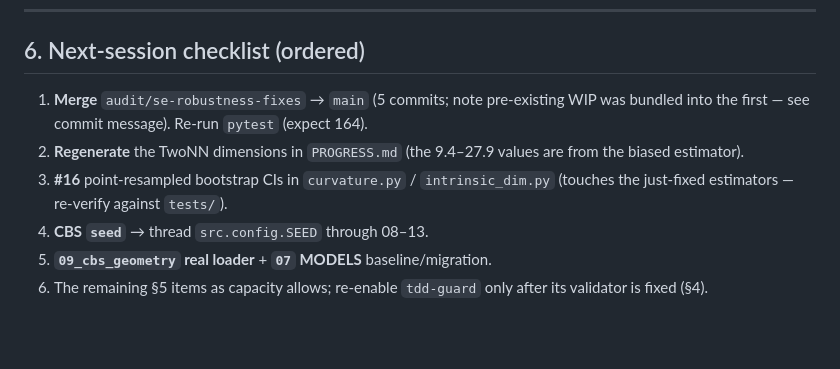
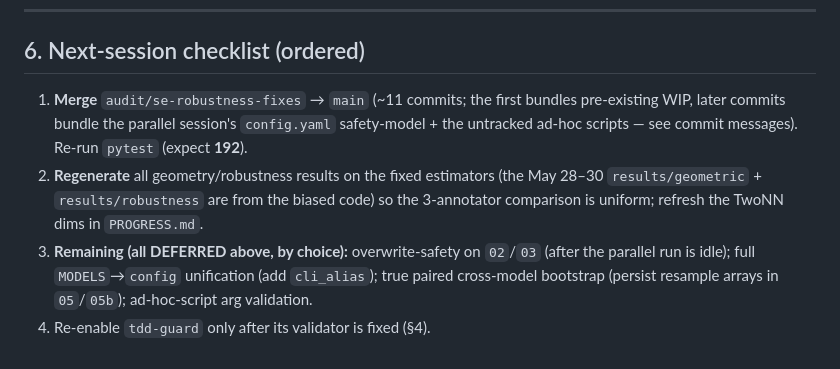
Before and after one commit to tonysu17/reasoning-on-a-manifold, a Markdown page: AUDIT.md, the part around one of its changes. Drawn GitHub-style; blank space fills up the shorter version.

```diff
--- a/AUDIT.md
+++ b/AUDIT.md
@@ -130,9 +140,7 @@ Lower-severity findings surfaced by the parallel runner/CBS audits. Not triaged
 
 ## 6. Next-session checklist (ordered)
 
-1. **Merge** `audit/se-robustness-fixes` → `main` (5 commits; note pre-existing WIP was bundled into the first — see commit message). Re-run `pytest` (expect 164).
-2. **Regenerate** the TwoNN dimensions in `PROGRESS.md` (the 9.4–27.9 values are from the biased estimator).
-3. **#16** point-resampled bootstrap CIs in `curvature.py` / `intrinsic_dim.py` (touches the just-fixed estimators — re-verify against `tests/`).
-4. **CBS `seed`** → thread `src.config.SEED` through 08–13.
-5. **`09_cbs_geometry` real loader** + **`07` MODELS** baseline/migration.
-6. The remaining §5 items as capacity allows; re-enable `tdd-guard` only after its validator is fixed (§4).
+1. **Merge** `audit/se-robustness-fixes` → `main` (~11 commits; the first bundles pre-existing WIP, later commits bundle the parallel session's `config.yaml` safety-model + the untracked ad-hoc scripts — see commit messages). Re-run `pytest` (expect **192**).
+2. **Regenerate** all geometry/robustness results on the fixed estimators (the May 28–30 `results/geometric` + `results/robustness` are from the biased code) so the 3-annotator comparison is uniform; refresh the TwoNN dims in `PROGRESS.md`.
+3. **Remaining (all DEFERRED above, by choice):** overwrite-safety on `02`/`03` (after the parallel run is idle); full `MODELS`→`config` unification (add `cli_alias`); true paired cross-model bootstrap (persist resample arrays in `05`/`05b`); ad-hoc-script arg validation.
+4. Re-enable `tdd-guard` only after its validator is fixed (§4).
```
Also changed, not shown: other parts of AUDIT.md (+30 -20 lines).
